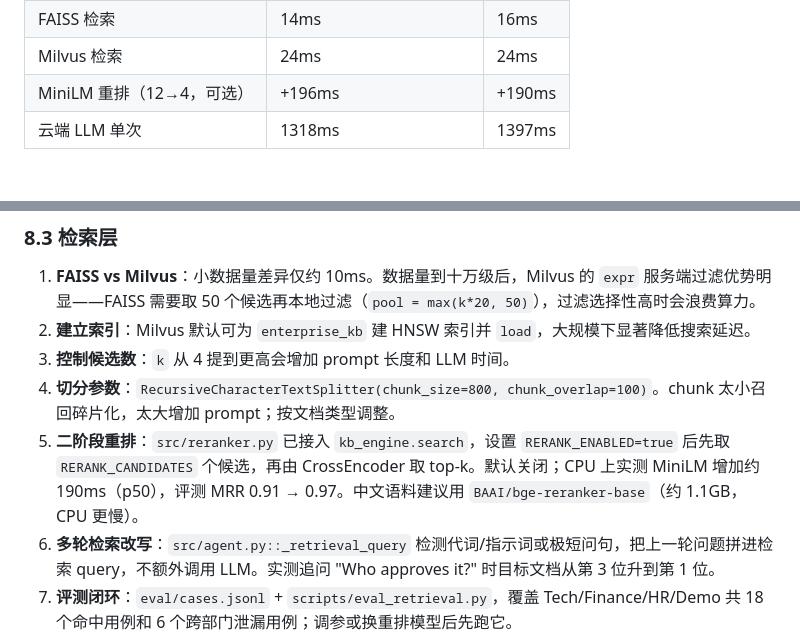
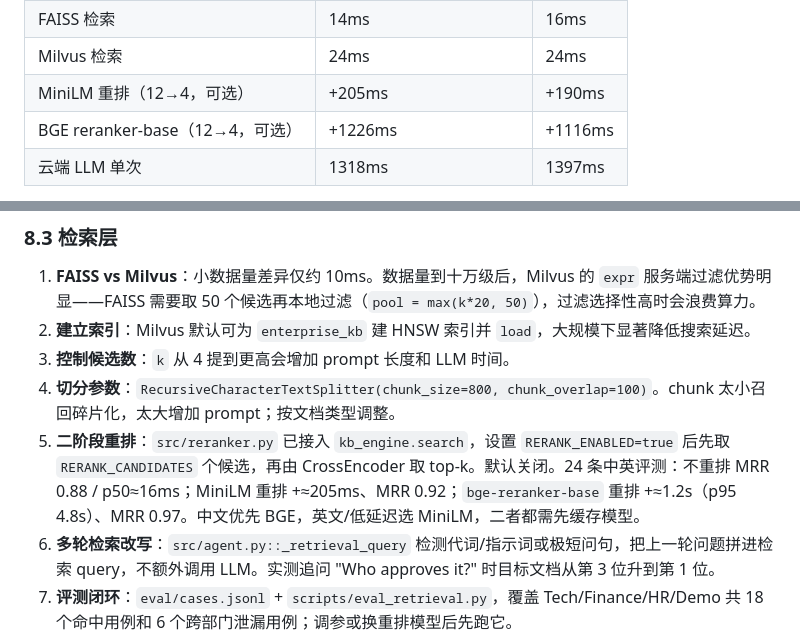
Before and after one commit to sjfdev/agent-rag, a Markdown page: AGENT_GUIDE.md, 2 parts joined by grey strips. Rendered like a GitHub page; blank space fills up the shorter version.

Commit message:
Document reranker benchmark on the bilingual eval set

```diff
--- a/AGENT_GUIDE.md
+++ b/AGENT_GUIDE.md
@@ -605,7 +605,8 @@ python scripts/bench_retrieval.py
 | 本地 embedding | 141ms（首条预热 1.25s） | 18ms |
 | FAISS 检索 | 14ms | 16ms |
 | Milvus 检索 | 24ms | 24ms |
-| MiniLM 重排（12→4，可选） | +196ms | +190ms |
+| MiniLM 重排（12→4，可选） | +205ms | +190ms |
+| BGE reranker-base（12→4，可选） | +1226ms | +1116ms |
 | 云端 LLM 单次 | 1318ms | 1397ms |
 
 结论：**LLM 占 80–95%**，向量库占比 <2%。优化优先级依次为 LLM → 调用次数 → 输出长度 → 检索/切分。
@@ -624,7 +625,7 @@ python scripts/bench_retrieval.py
 2. **建立索引**：Milvus 默认可为 `enterprise_kb` 建 HNSW 索引并 `load`，大规模下显著降低搜索延迟。
 3. **控制候选数**：`k` 从 4 提到更高会增加 prompt 长度和 LLM 时间。
 4. **切分参数**：`RecursiveCharacterTextSplitter(chunk_size=800, chunk_overlap=100)`。chunk 太小召回碎片化，太大增加 prompt；按文档类型调整。
-5. **二阶段重排**：`src/reranker.py` 已接入 `kb_engine.search`，设置 `RERANK_ENABLED=true` 后先取 `RERANK_CANDIDATES` 个候选，再由 CrossEncoder 取 top-k。默认关闭；CPU 上实测 MiniLM 增加约 190ms（p50），评测 MRR 0.91 → 0.97。中文语料建议用 `BAAI/bge-reranker-base`（约 1.1GB，CPU 更慢）。
+5. **二阶段重排**：`src/reranker.py` 已接入 `kb_engine.search`，设置 `RERANK_ENABLED=true` 后先取 `RERANK_CANDIDATES` 个候选，再由 CrossEncoder 取 top-k。默认关闭。24 条中英评测：不重排 MRR 0.88 / p50≈16ms；MiniLM 重排 +≈205ms、MRR 0.92；`bge-reranker-base` 重排 +≈1.2s（p95 4.8s）、MRR 0.97。中文优先 BGE，英文/低延迟选 MiniLM，二者都需先缓存模型。
 6. **多轮检索改写**：`src/agent.py::_retrieval_query` 检测代词/指示词或极短问句，把上一轮问题拼进检索 query，不额外调用 LLM。实测追问 "Who approves it?" 时目标文档从第 3 位升到第 1 位。
 7. **评测闭环**：`eval/cases.jsonl` + `scripts/eval_retrieval.py`，覆盖 Tech/Finance/HR/Demo 共 18 个命中用例和 6 个跨部门泄漏用例；调参或换重排模型后先跑它。
 
```
Also changed, not shown: OPTIMIZATION_PLAN.md (+1 -1 lines).
